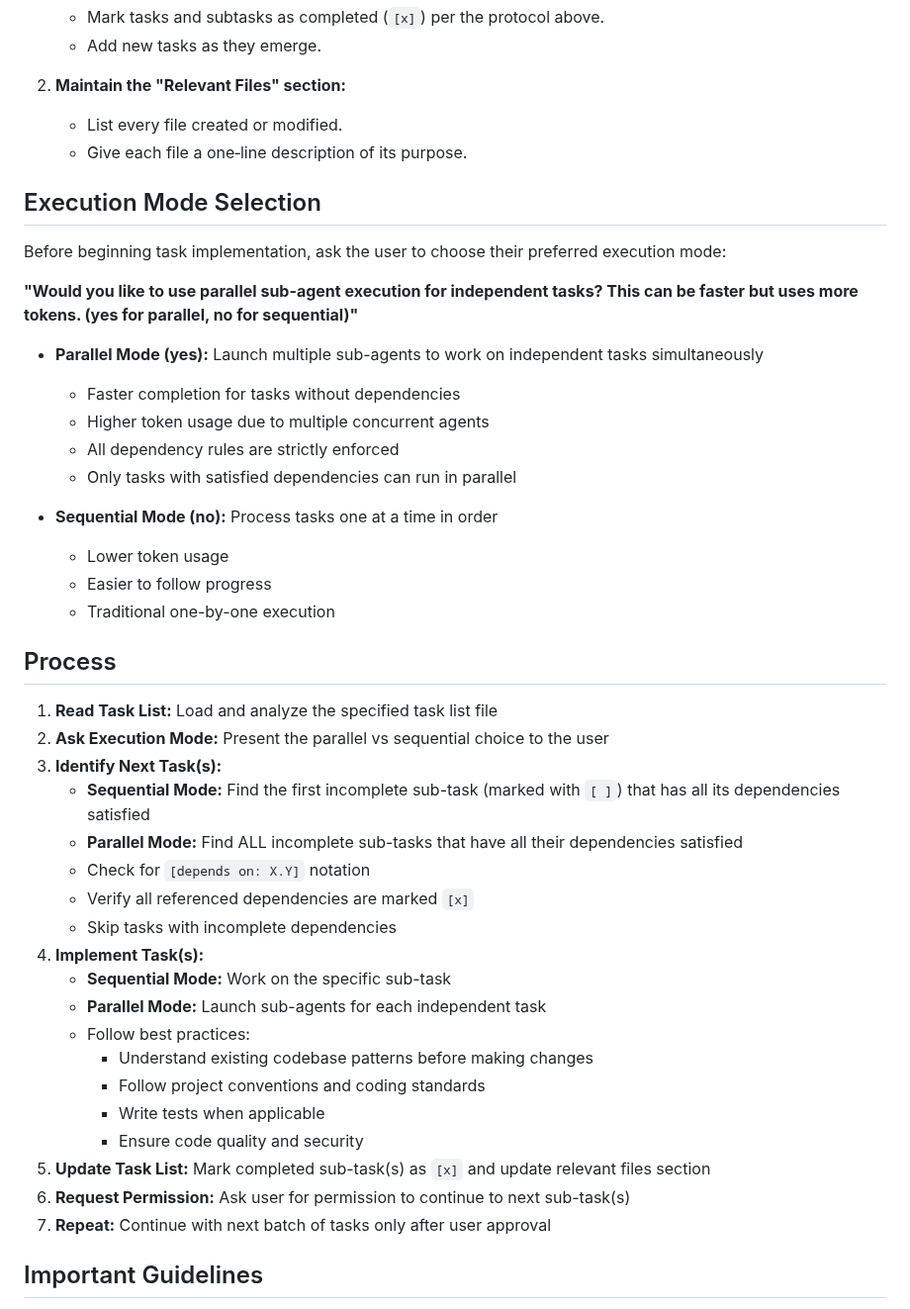
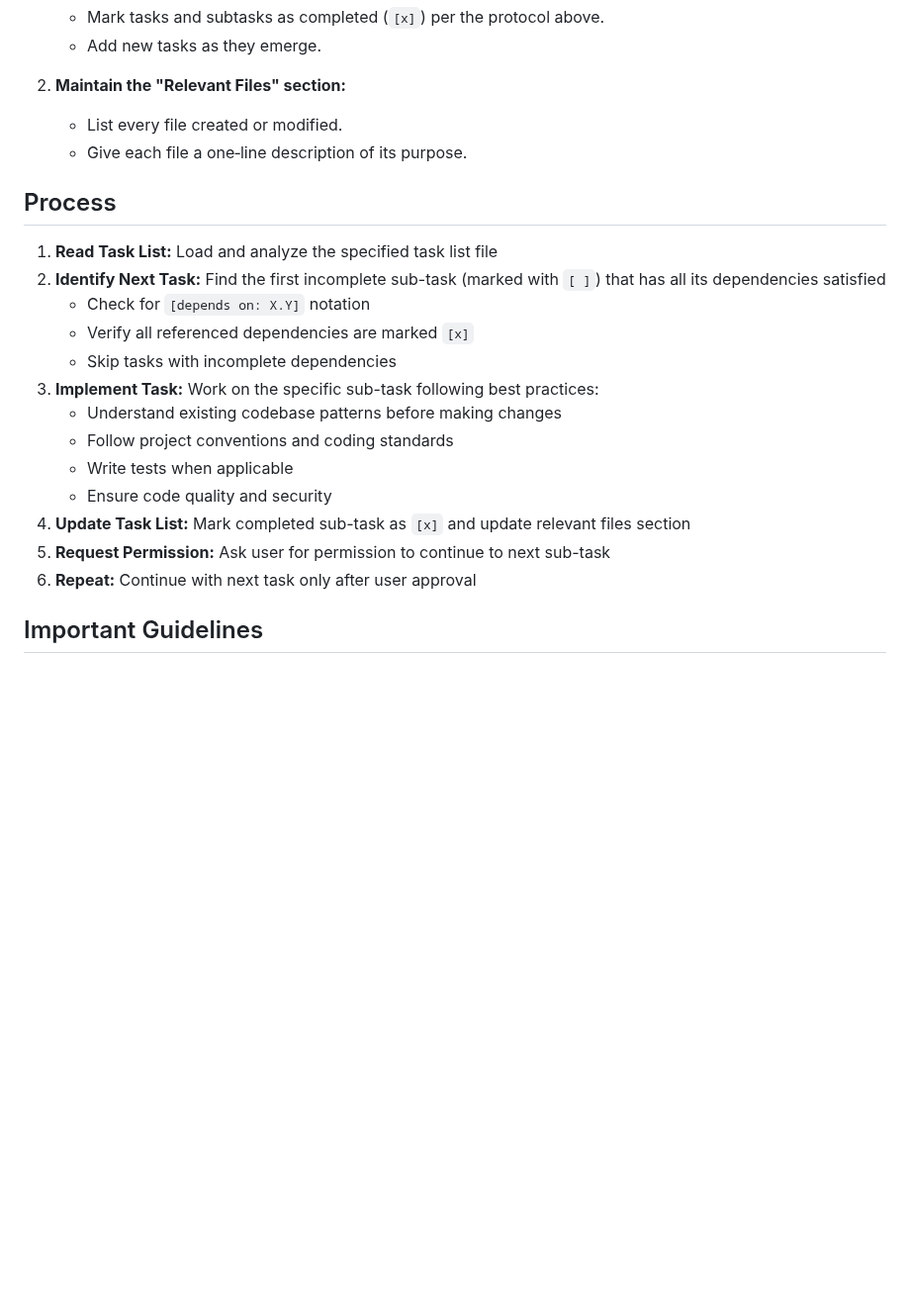
Before and after one commit to niekcandaele/claude-helpers, a Markdown page: commands/process-tasks.md, the part around the change. Shown at 99% size. Drawn GitHub-style; blank space fills up the shorter version.

```diff
--- a/commands/process-tasks.md
+++ b/commands/process-tasks.md
@@ -26,44 +26,21 @@ Task list file reference: $ARGUMENTS (e.g., `tasks/tasks-prd-user-profile-editin
    - List every file created or modified.
    - Give each file a one‑line description of its purpose.
 
-## Execution Mode Selection
-
-Before beginning task implementation, ask the user to choose their preferred execution mode:
-
-**"Would you like to use parallel sub-agent execution for independent tasks? This can be faster but uses more tokens. (yes for parallel, no for sequential)"**
-
-- **Parallel Mode (yes):** Launch multiple sub-agents to work on independent tasks simultaneously
-  - Faster completion for tasks without dependencies
-  - Higher token usage due to multiple concurrent agents
-  - All dependency rules are strictly enforced
-  - Only tasks with satisfied dependencies can run in parallel
-
-- **Sequential Mode (no):** Process tasks one at a time in order
-  - Lower token usage
-  - Easier to follow progress
-  - Traditional one-by-one execution
-
 ## Process
 
 1. **Read Task List:** Load and analyze the specified task list file
-2. **Ask Execution Mode:** Present the parallel vs sequential choice to the user
-3. **Identify Next Task(s):**
-   - **Sequential Mode:** Find the first incomplete sub-task (marked with `[ ]`) that has all its dependencies satisfied
-   - **Parallel Mode:** Find ALL incomplete sub-tasks that have all their dependencies satisfied
+2. **Identify Next Task:** Find the first incomplete sub-task (marked with `[ ]`) that has all its dependencies satisfied
    - Check for `[depends on: X.Y]` notation
    - Verify all referenced dependencies are marked `[x]`
    - Skip tasks with incomplete dependencies
-4. **Implement Task(s):**
-   - **Sequential Mode:** Work on the specific sub-task
-   - **Parallel Mode:** Launch sub-agents for each independent task
-   - Follow best practices:
-     - Understand existing codebase patterns before making changes
-     - Follow project conventions and coding standards
-     - Write tests when applicable
-     - Ensure code quality and security
-5. **Update Task List:** Mark completed sub-task(s) as `[x]` and update relevant files section
-6. **Request Permission:** Ask user for permission to continue to next sub-task(s)
-7. **Repeat:** Continue with next batch of tasks only after user approval
+3. **Implement Task:** Work on the specific sub-task following best practices:
+   - Understand existing codebase patterns before making changes
+   - Follow project conventions and coding standards
+   - Write tests when applicable
+   - Ensure code quality and security
+4. **Update Task List:** Mark completed sub-task as `[x]` and update relevant files section
+5. **Request Permission:** Ask user for permission to continue to next sub-task
+6. **Repeat:** Continue with next task only after user approval
 
 ## Important Guidelines
 
```
Also changed, not shown: README.md (+2 -4 lines).
